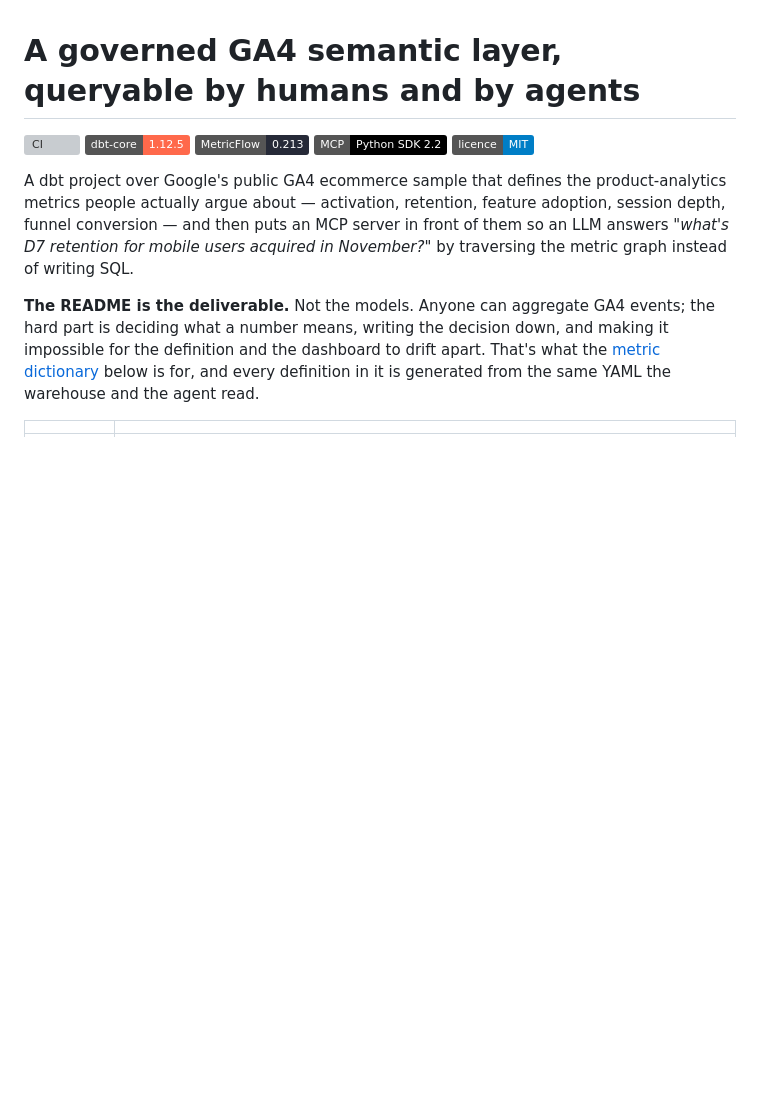
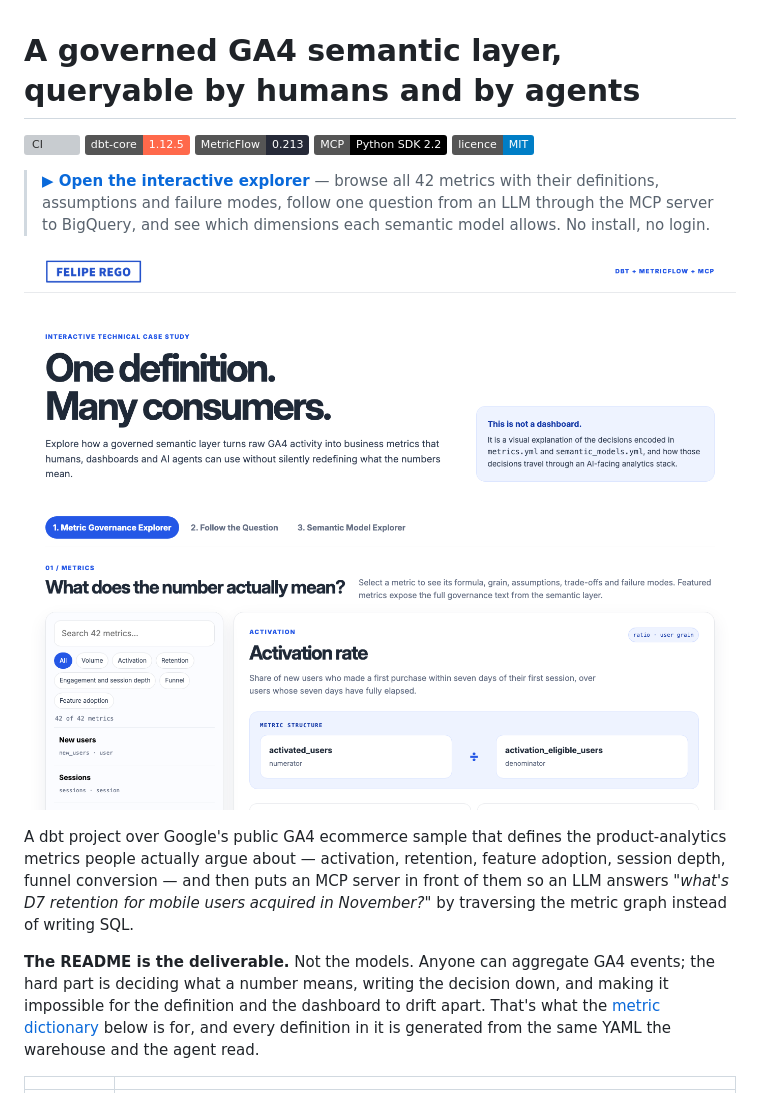
Before and after one commit to FelipeRego/dbtBigQuery, a Markdown page: README.md, the part around the change. GitHub-like rendering; pictures changed too: docs/img/explorer-preview.png (added); badges without logos; blank space fills up the shorter version; grey boxes are pictures that could not be loaded.

```diff
--- a/README.md
+++ b/README.md
@@ -5,6 +5,13 @@
 [![MetricFlow](https://img.shields.io/badge/MetricFlow-0.213-262A38)](https://docs.getdbt.com/docs/build/about-metricflow)
 [![MCP](https://img.shields.io/badge/MCP-Python%20SDK%202.2-000000)](https://modelcontextprotocol.io/)
 [![Licence: MIT](https://img.shields.io/badge/licence-MIT-blue)](LICENSE)
+
+> **[▶ Open the interactive explorer](https://feliperego.github.io/dbtBigQuery/)** —
+> browse all 42 metrics with their definitions, assumptions and failure modes,
+> follow one question from an LLM through the MCP server to BigQuery, and see
+> which dimensions each semantic model allows. No install, no login.
+
+[![The interactive explorer: metric governance, question trace and semantic model map](docs/img/explorer-preview.png)](https://feliperego.github.io/dbtBigQuery/)
 
 A dbt project over Google's public GA4 ecommerce sample that defines the
 product-analytics metrics people actually argue about — activation, retention,
```
Also changed, not shown: 4 other files.
